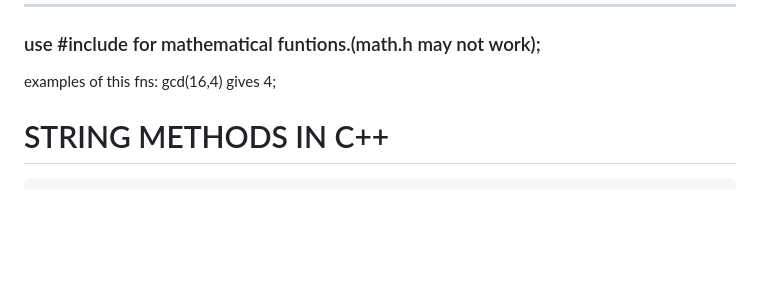
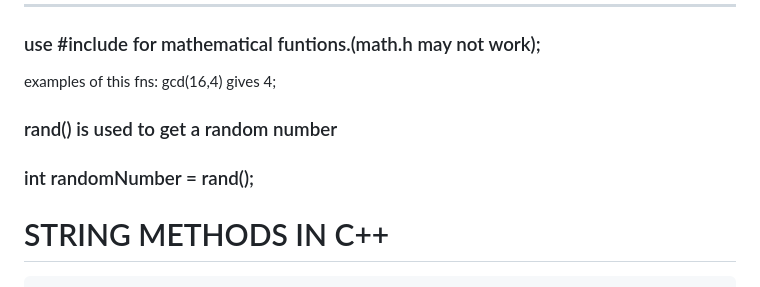
Before and after one commit to Shijin1111/social, a Markdown page: README.md, the part around the change. Drawn GitHub-style; blank space fills up the shorter version.

```diff
--- a/README.md
+++ b/README.md
@@ -24,6 +24,9 @@ Reverse each row
 * * *
 ### use #include<numeric> for mathematical funtions.(math.h may not work);
 examples of this fns:  gcd(16,4) gives 4;
+### rand() is used to get a random number
+### int randomNumber = rand();
+
 
 # <span style="color: #e03e2d;">STRING METHODS IN C++</span>
 
```
